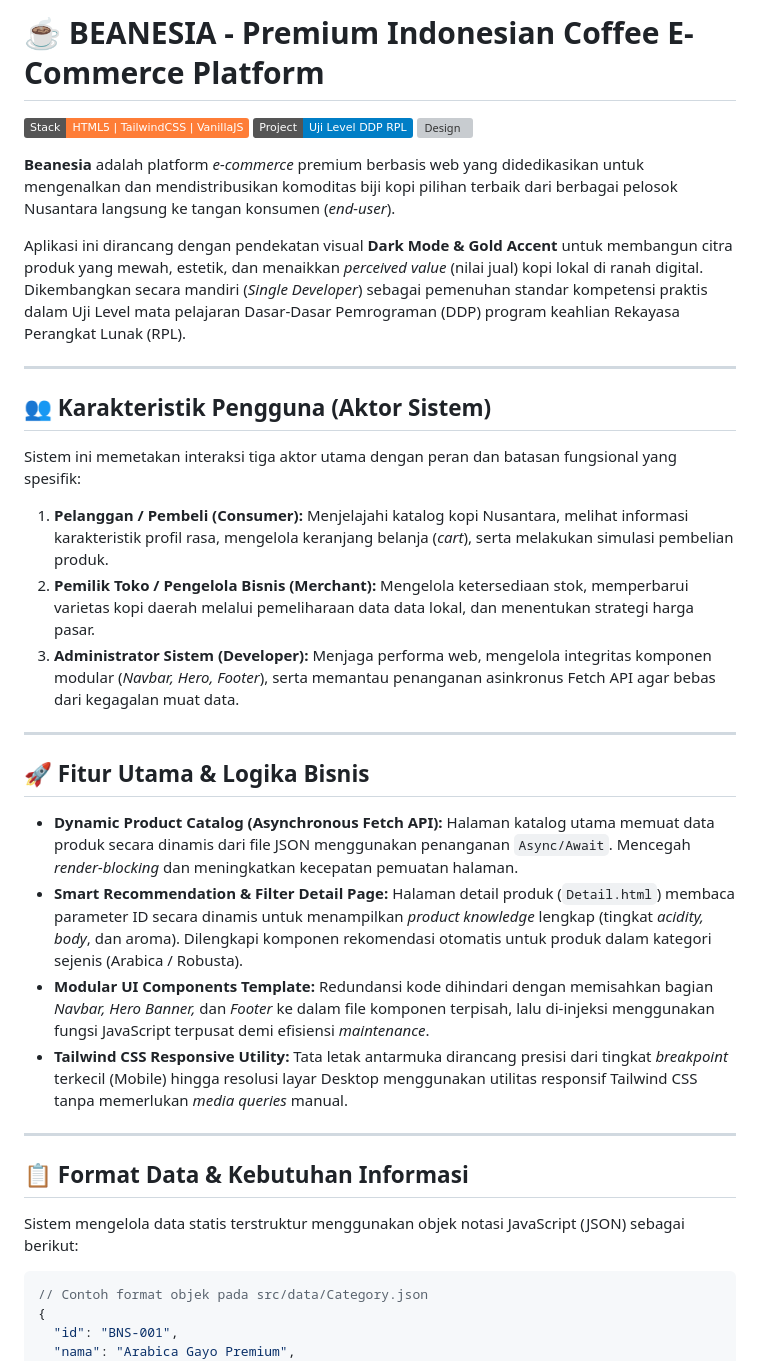
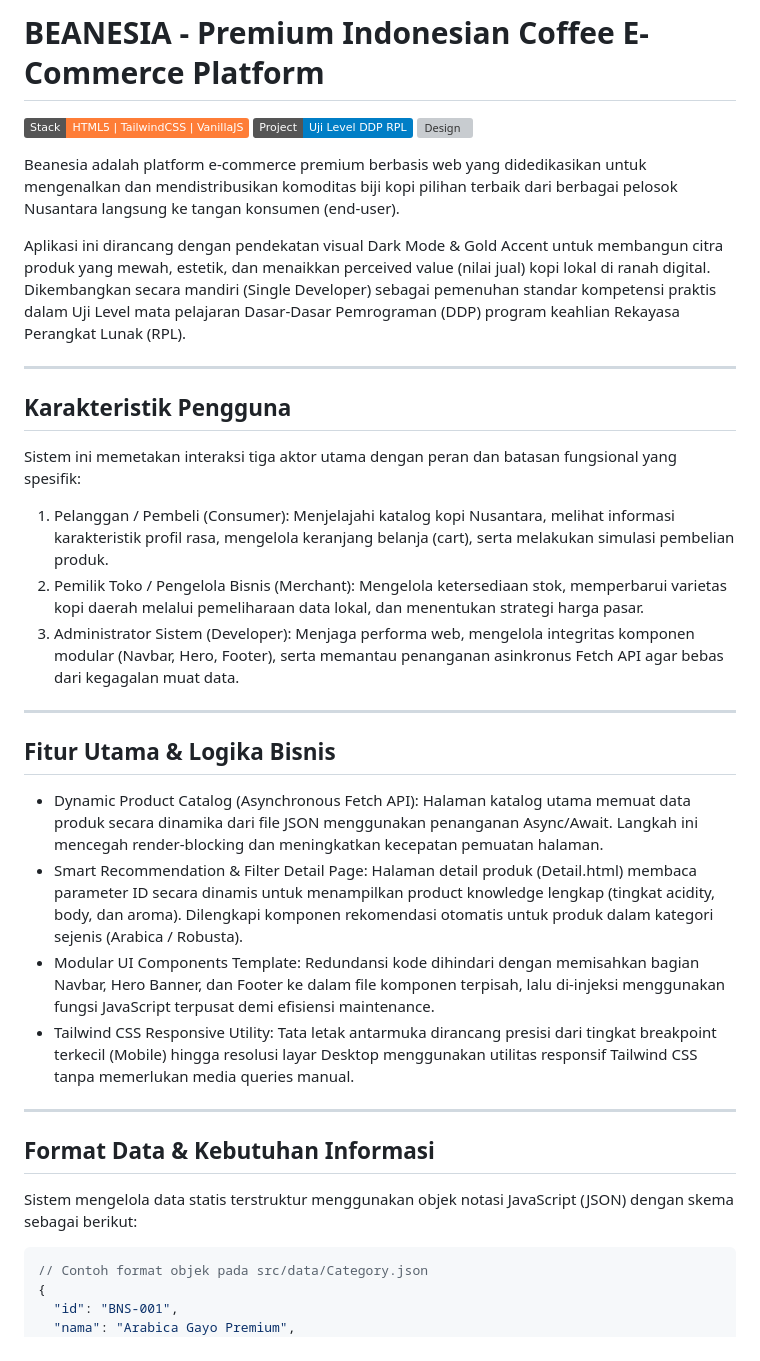
Before and after one commit to Vigilanterr/Beanesia, a Markdown page: README.md, the part around the change. Drawn GitHub-style; badges without logos; grey boxes are pictures that could not be loaded.

````diff
--- a/README.md
+++ b/README.md
@@ -1,36 +1,37 @@
-# ☕ BEANESIA - Premium Indonesian Coffee E-Commerce Platform
+# BEANESIA - Premium Indonesian Coffee E-Commerce Platform
 
 [![Tech Stack](https://img.shields.io/badge/Stack-HTML5%20%7C%20TailwindCSS%20%7C%20VanillaJS-orange)](https://github.com/haidar-dev/Beanesia)
 [![Project Type](https://img.shields.io/badge/Project-Uji%20Level%20DDP%20RPL-blue)](#)
 [![Design](https://img.shields.io/badge/UI%2FUX-Figma%20Design-purple)](https://www.figma.com/)
 
-**Beanesia** adalah platform *e-commerce* premium berbasis web yang didedikasikan untuk mengenalkan dan mendistribusikan komoditas biji kopi pilihan terbaik dari berbagai pelosok Nusantara langsung ke tangan konsumen (*end-user*).
+Beanesia adalah platform e-commerce premium berbasis web yang didedikasikan untuk mengenalkan dan mendistribusikan komoditas biji kopi pilihan terbaik dari berbagai pelosok Nusantara langsung ke tangan konsumen (end-user).
 
-Aplikasi ini dirancang dengan pendekatan visual **Dark Mode & Gold Accent** untuk membangun citra produk yang mewah, estetik, dan menaikkan *perceived value* (nilai jual) kopi lokal di ranah digital. Dikembangkan secara mandiri (*Single Developer*) sebagai pemenuhan standar kompetensi praktis dalam Uji Level mata pelajaran Dasar-Dasar Pemrograman (DDP) program keahlian Rekayasa Perangkat Lunak (RPL).
+Aplikasi ini dirancang dengan pendekatan visual Dark Mode & Gold Accent untuk membangun citra produk yang mewah, estetik, dan menaikkan perceived value (nilai jual) kopi lokal di ranah digital. Dikembangkan secara mandiri (Single Developer) sebagai pemenuhan standar kompetensi praktis dalam Uji Level mata pelajaran Dasar-Dasar Pemrograman (DDP) program keahlian Rekayasa Perangkat Lunak (RPL).
 
 ---
 
-## 👥 Karakteristik Pengguna (Aktor Sistem)
+## Karakteristik Pengguna
 
 Sistem ini memetakan interaksi tiga aktor utama dengan peran dan batasan fungsional yang spesifik:
-1. **Pelanggan / Pembeli (Consumer):** Menjelajahi katalog kopi Nusantara, melihat informasi karakteristik profil rasa, mengelola keranjang belanja (*cart*), serta melakukan simulasi pembelian produk.
-2. **Pemilik Toko / Pengelola Bisnis (Merchant):** Mengelola ketersediaan stok, memperbarui varietas kopi daerah melalui pemeliharaan data data lokal, dan menentukan strategi harga pasar.
-3. **Administrator Sistem (Developer):** Menjaga performa web, mengelola integritas komponen modular (*Navbar, Hero, Footer*), serta memantau penanganan asinkronus Fetch API agar bebas dari kegagalan muat data.
+
+1. Pelanggan / Pembeli (Consumer): Menjelajahi katalog kopi Nusantara, melihat informasi karakteristik profil rasa, mengelola keranjang belanja (cart), serta melakukan simulasi pembelian produk.
+2. Pemilik Toko / Pengelola Bisnis (Merchant): Mengelola ketersediaan stok, memperbarui varietas kopi daerah melalui pemeliharaan data lokal, dan menentukan strategi harga pasar.
+3. Administrator Sistem (Developer): Menjaga performa web, mengelola integritas komponen modular (Navbar, Hero, Footer), serta memantau penanganan asinkronus Fetch API agar bebas dari kegagalan muat data.
 
 ---
 
-## 🚀 Fitur Utama & Logika Bisnis
+## Fitur Utama & Logika Bisnis
 
-* **Dynamic Product Catalog (Asynchronous Fetch API):** Halaman katalog utama memuat data produk secara dinamis dari file JSON menggunakan penanganan `Async/Await`. Mencegah *render-blocking* dan meningkatkan kecepatan pemuatan halaman.
-* **Smart Recommendation & Filter Detail Page:** Halaman detail produk (`Detail.html`) membaca parameter ID secara dinamis untuk menampilkan *product knowledge* lengkap (tingkat *acidity, body*, dan aroma). Dilengkapi komponen rekomendasi otomatis untuk produk dalam kategori sejenis (Arabica / Robusta).
-* **Modular UI Components Template:** Redundansi kode dihindari dengan memisahkan bagian *Navbar, Hero Banner,* dan *Footer* ke dalam file komponen terpisah, lalu di-injeksi menggunakan fungsi JavaScript terpusat demi efisiensi *maintenance*.
-* **Tailwind CSS Responsive Utility:** Tata letak antarmuka dirancang presisi dari tingkat *breakpoint* terkecil (Mobile) hingga resolusi layar Desktop menggunakan utilitas responsif Tailwind CSS tanpa memerlukan *media queries* manual.
+* Dynamic Product Catalog (Asynchronous Fetch API): Halaman katalog utama memuat data produk secara dinamika dari file JSON menggunakan penanganan Async/Await. Langkah ini mencegah render-blocking dan meningkatkan kecepatan pemuatan halaman.
+* Smart Recommendation & Filter Detail Page: Halaman detail produk (Detail.html) membaca parameter ID secara dinamis untuk menampilkan product knowledge lengkap (tingkat acidity, body, dan aroma). Dilengkapi komponen rekomendasi otomatis untuk produk dalam kategori sejenis (Arabica / Robusta).
+* Modular UI Components Template: Redundansi kode dihindari dengan memisahkan bagian Navbar, Hero Banner, dan Footer ke dalam file komponen terpisah, lalu di-injeksi menggunakan fungsi JavaScript terpusat demi efisiensi maintenance.
+* Tailwind CSS Responsive Utility: Tata letak antarmuka dirancang presisi dari tingkat breakpoint terkecil (Mobile) hingga resolusi layar Desktop menggunakan utilitas responsif Tailwind CSS tanpa memerlukan media queries manual.
 
 ---
 
-## 📋 Format Data & Kebutuhan Informasi
+## Format Data & Kebutuhan Informasi
 
-Sistem mengelola data statis terstruktur menggunakan objek notasi JavaScript (JSON) sebagai berikut:
+Sistem mengelola data statis terstruktur menggunakan objek notasi JavaScript (JSON) dengan skema sebagai berikut:
 
 ```json
 // Contoh format objek pada src/data/Category.json
````
